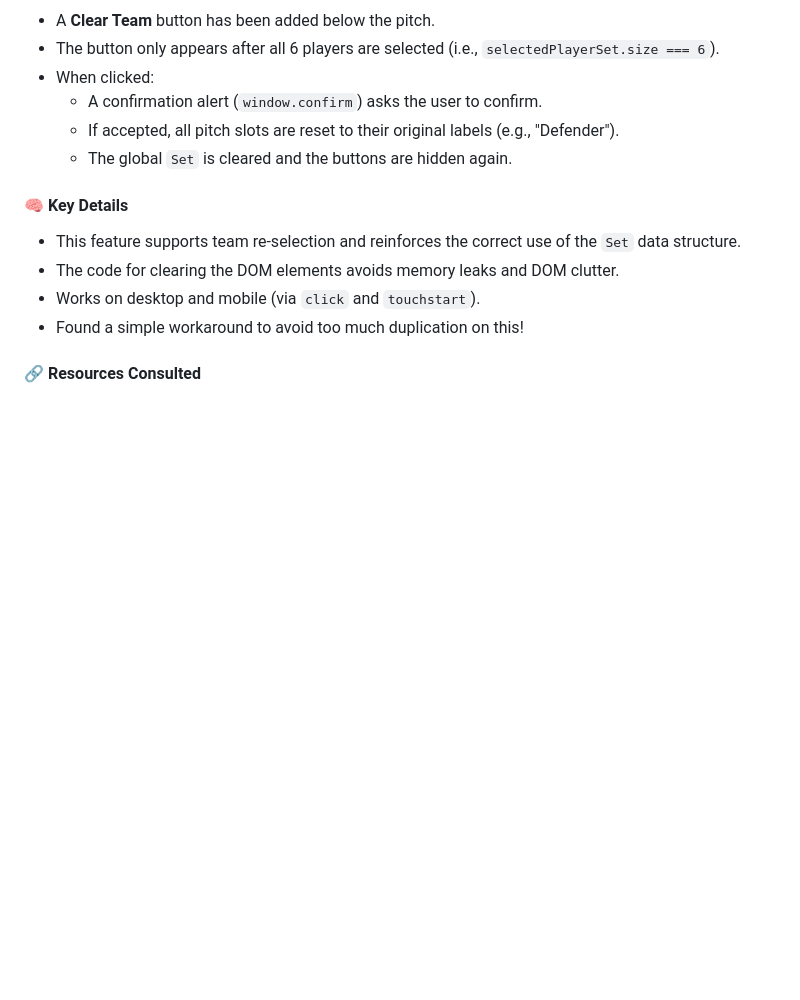
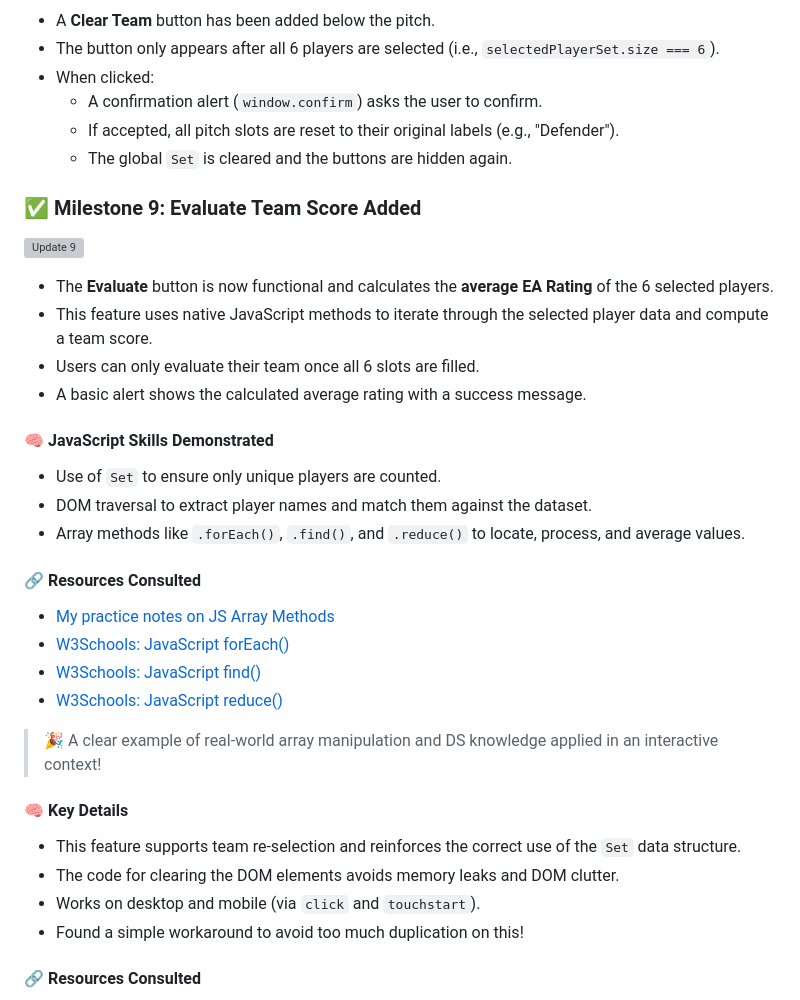
Before and after one commit to rabogan/coed-fantasy-football, a Markdown page: README.md, the part around the change. Drawn GitHub-style; blank space fills up the shorter version; grey boxes are pictures that could not be loaded.

Commit message:
Update Readme and Fix Simple Bug

```diff
--- a/README.md
+++ b/README.md
@@ -212,6 +212,27 @@ export const positionGroupMapping = { ... };
   - If accepted, all pitch slots are reset to their original labels (e.g., "Defender").
   - The global `Set` is cleared and the buttons are hidden again.
 
+### ✅ Milestone 9: Evaluate Team Score Added
+![Update 9](images/update-9.png)
+
+- The **Evaluate** button is now functional and calculates the **average EA Rating** of the 6 selected players.
+- This feature uses native JavaScript methods to iterate through the selected player data and compute a team score.
+- Users can only evaluate their team once all 6 slots are filled.
+- A basic alert shows the calculated average rating with a success message.
+
+#### 🧠 JavaScript Skills Demonstrated
+- Use of `Set` to ensure only unique players are counted.
+- DOM traversal to extract player names and match them against the dataset.
+- Array methods like `.forEach()`, `.find()`, and `.reduce()` to locate, process, and average values.
+
+#### 🔗 Resources Consulted
+- [My practice notes on JS Array Methods](https://rabogan.github.io/ColtSteelePractice/javascriptSection/javascriptArrayMethods.html)
+- [W3Schools: JavaScript forEach()](https://www.w3schools.com/jsref/jsref_foreach.asp)
+- [W3Schools: JavaScript find()](https://www.w3schools.com/jsref/jsref_find.asp)
+- [W3Schools: JavaScript reduce()](https://www.w3schools.com/jsref/jsref_reduce.asp)
+
+> 🎉 A clear example of real-world array manipulation and DS knowledge applied in an interactive context!
+
 #### 🧠 Key Details
 - This feature supports team re-selection and reinforces the correct use of the `Set` data structure.
 - The code for clearing the DOM elements avoids memory leaks and DOM clutter.
```
